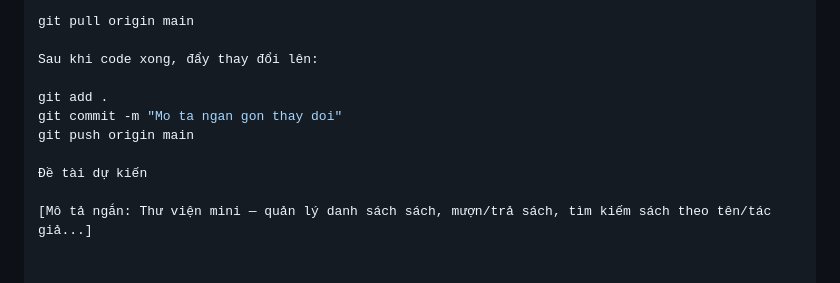
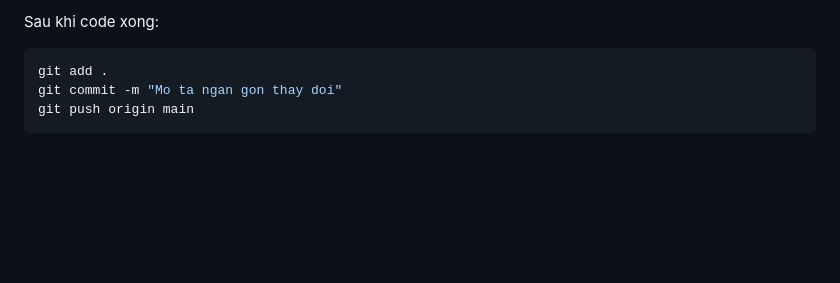
Before and after one commit to abcs321/thu-vien-mini, a Markdown page: README.md, the part around one of its changes. Drawn GitHub-style; blank space fills up the shorter version.

````diff
--- a/README.md
+++ b/README.md
@@ -126,12 +129,7 @@ Trước khi bắt đầu code mỗi ngày, luôn lấy code mới nhất:
 
-git pull origin main
-
-Sau khi code xong, đẩy thay đổi lên:
-
+Sau khi code xong:
+```bash
 git add .
 git commit -m "Mo ta ngan gon thay doi"
 git push origin main
-
-Đề tài dự kiến
-
-[Mô tả ngắn: Thư viện mini — quản lý danh sách sách, mượn/trả sách, tìm kiếm sách theo tên/tác giả...]
+```
````
Also changed, not shown: other parts of README.md (+83 -80 lines).
